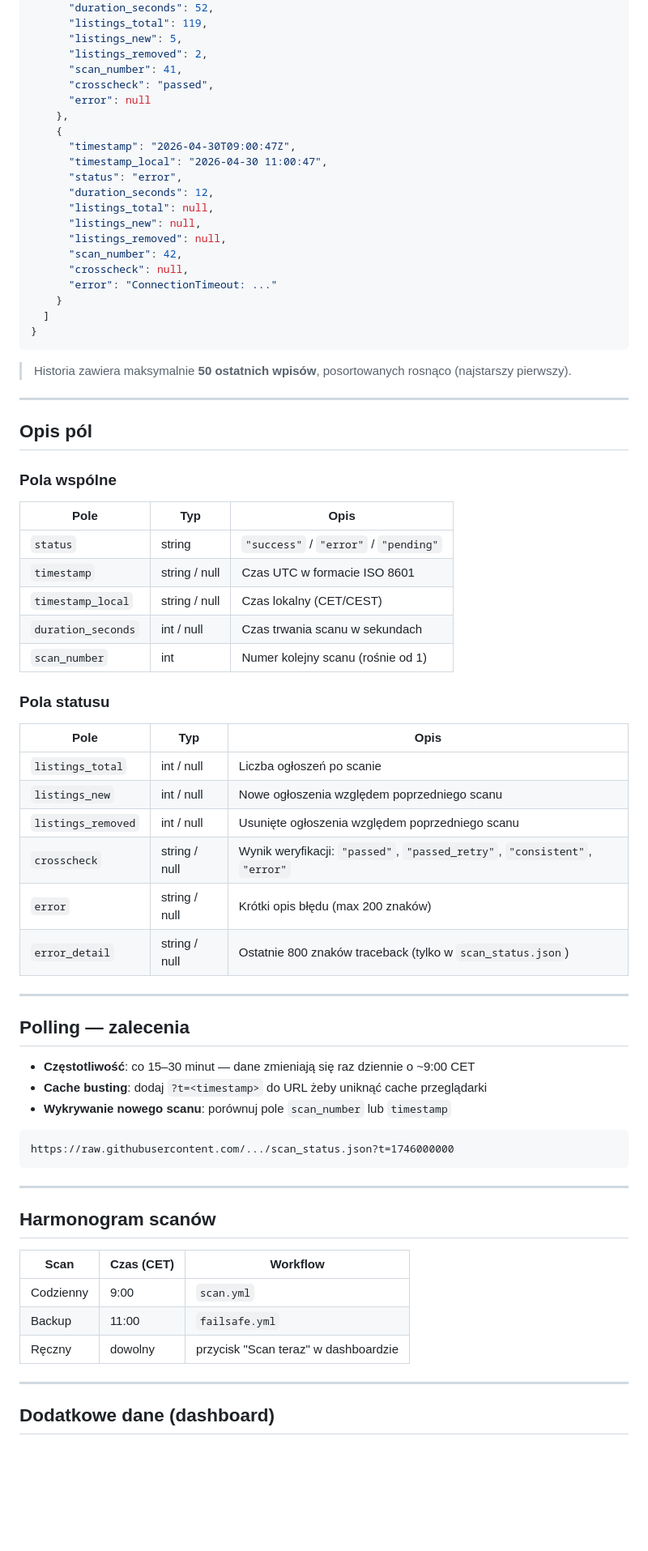
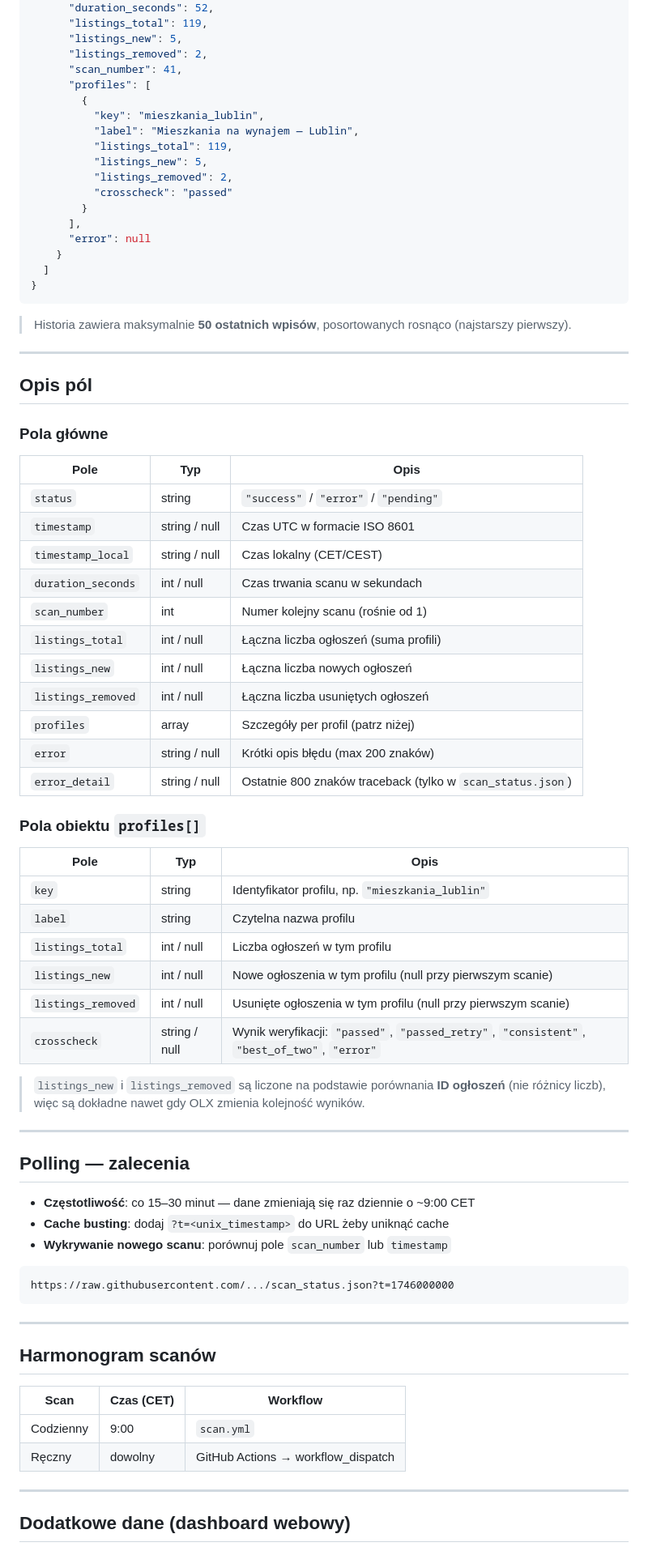
Before and after one commit to Bonaventura-EW/SZPERACZ-MIESZKANIOWY, a Markdown page: API.md, the part around one of its changes. Shown at 81% size. GitHub-like rendering; blank space fills up the shorter version.

Commit message:
📡 API.md: dodano pole profiles[] z per-profil breakdown

````diff
--- a/API.md
+++ b/API.md
@@ -87,20 +97,17 @@ GET https://raw.githubusercontent.com/Bonaventura-EW/SZPERACZ-MIESZKANIOWY/main/
       "listings_new": 5,
       "listings_removed": 2,
       "scan_number": 41,
-      "crosscheck": "passed",
+      "profiles": [
+        {
+          "key": "mieszkania_lublin",
+          "label": "Mieszkania na wynajem — Lublin",
+          "listings_total": 119,
+          "listings_new": 5,
+          "listings_removed": 2,
+          "crosscheck": "passed"
+        }
+      ],
       "error": null
-    },
-    {
-      "timestamp": "2026-04-30T09:00:47Z",
-      "timestamp_local": "2026-04-30 11:00:47",
-      "status": "error",
-      "duration_seconds": 12,
-      "listings_total": null,
-      "listings_new": null,
-      "listings_removed": null,
-      "scan_number": 42,
-      "crosscheck": null,
-      "error": "ConnectionTimeout: ..."
     }
   ]
 }
@@ -112,7 +119,7 @@ GET https://raw.githubusercontent.com/Bonaventura-EW/SZPERACZ-MIESZKANIOWY/main/
 
 ## Opis pól
 
-### Pola wspólne
+### Pola główne
 
 | Pole | Typ | Opis |
 |------|-----|------|
@@ -121,24 +128,33 @@ GET https://raw.githubusercontent.com/Bonaventura-EW/SZPERACZ-MIESZKANIOWY/main/
 | `timestamp_local` | string / null | Czas lokalny (CET/CEST) |
 | `duration_seconds` | int / null | Czas trwania scanu w sekundach |
 | `scan_number` | int | Numer kolejny scanu (rośnie od 1) |
+| `listings_total` | int / null | Łączna liczba ogłoszeń (suma profili) |
+| `listings_new` | int / null | Łączna liczba nowych ogłoszeń |
+| `listings_removed` | int / null | Łączna liczba usuniętych ogłoszeń |
+| `profiles` | array | Szczegóły per profil (patrz niżej) |
+| `error` | string / null | Krótki opis błędu (max 200 znaków) |
+| `error_detail` | string / null | Ostatnie 800 znaków traceback (tylko w `scan_status.json`) |
 
-### Pola statusu
+### Pola obiektu `profiles[]`
 
 | Pole | Typ | Opis |
 |------|-----|------|
-| `listings_total` | int / null | Liczba ogłoszeń po scanie |
-| `listings_new` | int / null | Nowe ogłoszenia względem poprzedniego scanu |
-| `listings_removed` | int / null | Usunięte ogłoszenia względem poprzedniego scanu |
-| `crosscheck` | string / null | Wynik weryfikacji: `"passed"`, `"passed_retry"`, `"consistent"`, `"error"` |
-| `error` | string / null | Krótki opis błędu (max 200 znaków) |
-| `error_detail` | string / null | Ostatnie 800 znaków traceback (tylko w `scan_status.json`) |
+| `key` | string | Identyfikator profilu, np. `"mieszkania_lublin"` |
+| `label` | string | Czytelna nazwa profilu |
+| `listings_total` | int / null | Liczba ogłoszeń w tym profilu |
+| `listings_new` | int / null | Nowe ogłoszenia w tym profilu (null przy pierwszym scanie) |
+| `listings_removed` | int / null | Usunięte ogłoszenia w tym profilu (null przy pierwszym scanie) |
+| `crosscheck` | string / null | Wynik weryfikacji: `"passed"`, `"passed_retry"`, `"consistent"`, `"best_of_two"`, `"error"` |
+
+> `listings_new` i `listings_removed` są liczone na podstawie porównania **ID ogłoszeń** (nie różnicy liczb),
+> więc są dokładne nawet gdy OLX zmienia kolejność wyników.
 
 ---
 
 ## Polling — zalecenia
 
 - **Częstotliwość**: co 15–30 minut — dane zmieniają się raz dziennie o ~9:00 CET
-- **Cache busting**: dodaj `?t=<timestamp>` do URL żeby uniknąć cache przeglądarki
+- **Cache busting**: dodaj `?t=<unix_timestamp>` do URL żeby uniknąć cache
 - **Wykrywanie nowego scanu**: porównuj pole `scan_number` lub `timestamp`
 
 ```
@@ -152,10 +168,9 @@ https://raw.githubusercontent.com/.../scan_status.json?t=1746000000
 | Scan | Czas (CET) | Workflow |
 |------|-----------|---------|
 | Codzienny | 9:00 | `scan.yml` |
-| Backup | 11:00 | `failsafe.yml` |
-| Ręczny | dowolny | przycisk "Scan teraz" w dashboardzie |
+| Ręczny | dowolny | GitHub Actions → workflow_dispatch |
 
 ---
 
-## Dodatkowe dane (dashboard)
+## Dodatkowe dane (dashboard webowy)
 
````
Also changed, not shown: other parts of API.md (+14 -4 lines).
